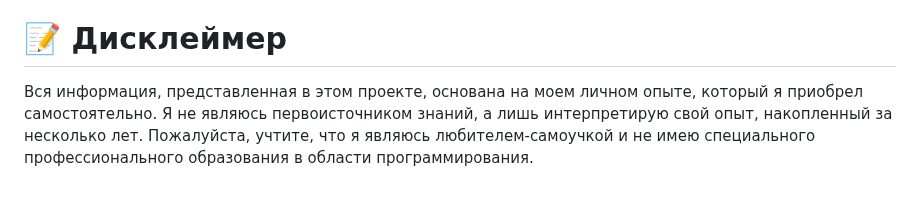
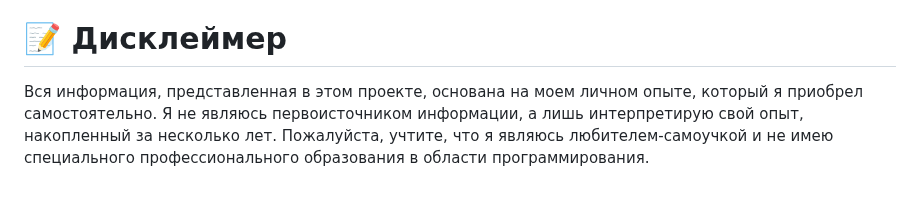
Before and after one commit to withvoidwithin/dota2_modding, a Markdown page: README.md, the part around the change. GitHub-like rendering.

```diff
--- a/README.md
+++ b/README.md
@@ -24,4 +24,4 @@
 - Указания авторства — Вы должны сохранить уведомление об авторском праве и ссылку на этот репозиторий в своих исходных файлах или документации.
 
 # 📝 Дисклеймер
-Вся информация, представленная в этом проекте, основана на моем личном опыте, который я приобрел самостоятельно. Я не являюсь первоисточником знаний, а лишь интерпретирую свой опыт, накопленный за несколько лет. Пожалуйста, учтите, что я являюсь любителем-самоучкой и не имею специального профессионального образования в области программирования.
+Вся информация, представленная в этом проекте, основана на моем личном опыте, который я приобрел самостоятельно. Я не являюсь первоисточником информации, а лишь интерпретирую свой опыт, накопленный за несколько лет. Пожалуйста, учтите, что я являюсь любителем-самоучкой и не имею специального профессионального образования в области программирования.
```
